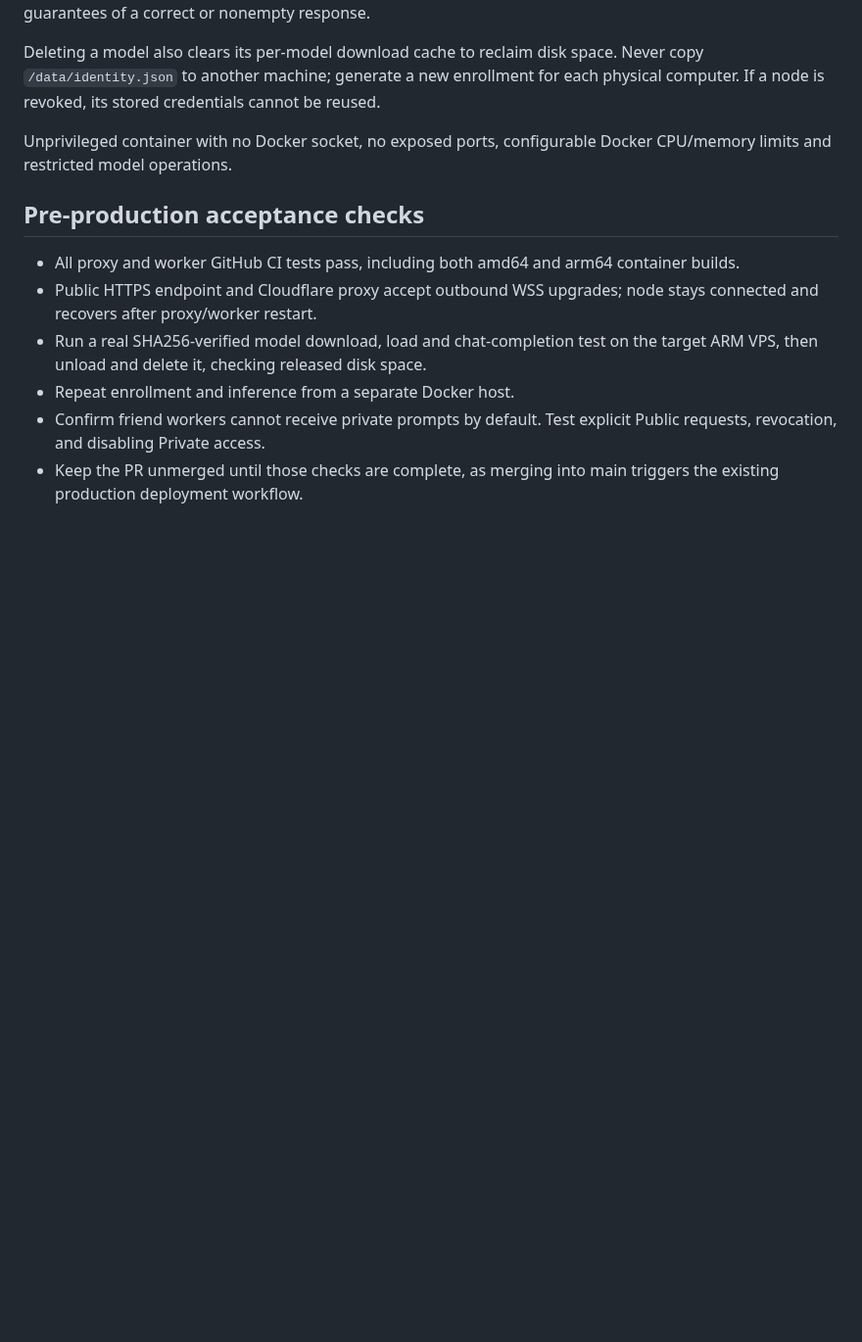
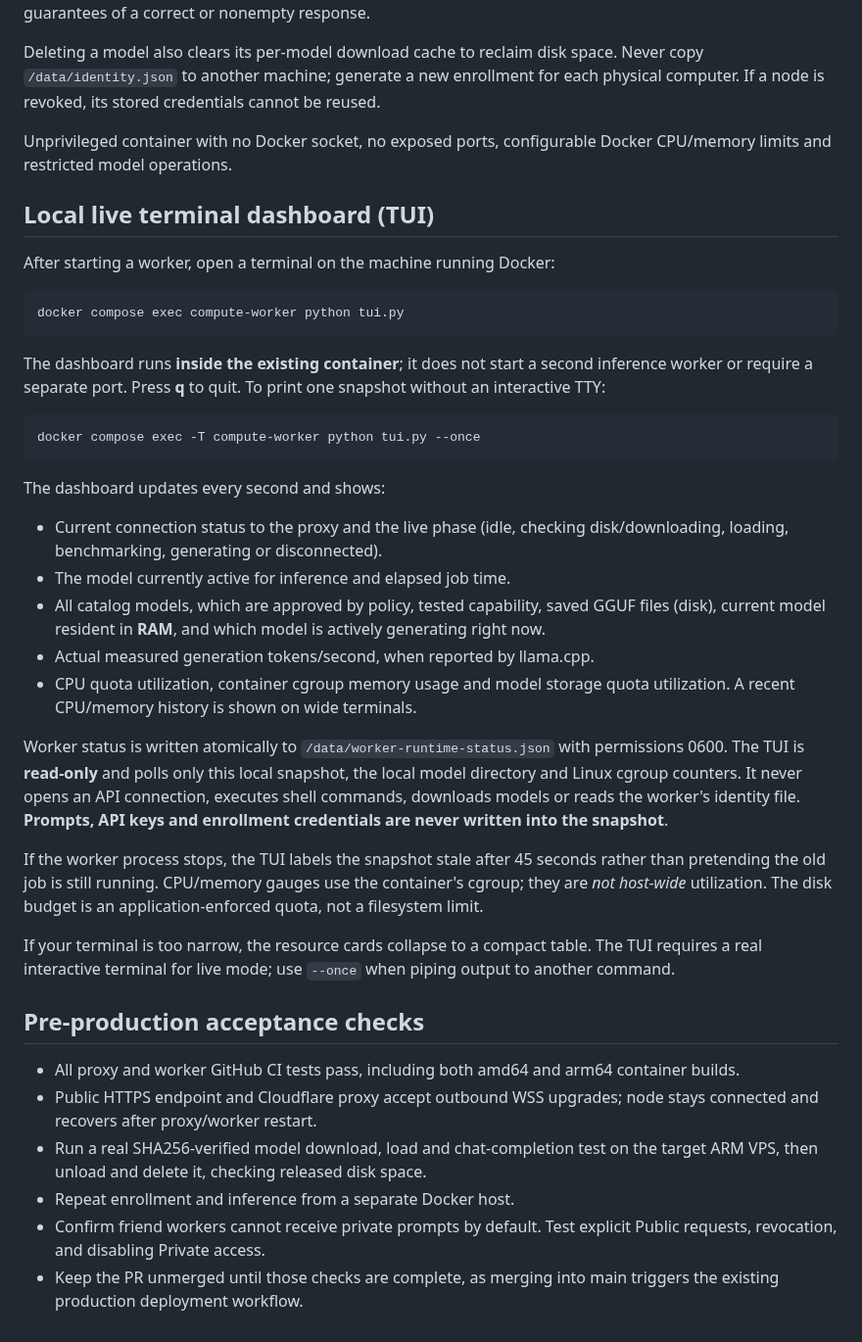
Before and after one commit to LukaCek/simple-AIproxy, a Markdown page: worker/README.md, the part around the change. Shown at 98% size. Drawn GitHub-style; blank space fills up the shorter version.

Commit message:
docs(worker): launch and read the local CPU/RAM/disk/models TUI

````diff
--- a/worker/README.md
+++ b/worker/README.md
@@ -101,6 +101,49 @@ be reused.
 Unprivileged container with no Docker socket, no exposed ports, configurable
 Docker CPU/memory limits and restricted model operations.
 
+## Local live terminal dashboard (TUI)
+
+After starting a worker, open a terminal on the machine running Docker:
+
+```bash
+docker compose exec compute-worker python tui.py
+```
+
+The dashboard runs **inside the existing container**; it does not start a
+second inference worker or require a separate port. Press **q** to quit.
+To print one snapshot without an interactive TTY:
+
+```bash
+docker compose exec -T compute-worker python tui.py --once
+```
+
+The dashboard updates every second and shows:
+- Current connection status to the proxy and the live phase (idle, checking
+  disk/downloading, loading, benchmarking, generating or disconnected).
+- The model currently active for inference and elapsed job time.
+- All catalog models, which are approved by policy, tested capability,
+  saved GGUF files (disk), current model resident in **RAM**, and which model
+  is actively generating right now.
+- Actual measured generation tokens/second, when reported by llama.cpp.
+- CPU quota utilization, container cgroup memory usage and model storage
+  quota utilization. A recent CPU/memory history is shown on wide terminals.
+
+Worker status is written atomically to `/data/worker-runtime-status.json`
+with permissions 0600. The TUI is **read-only** and polls only this local
+snapshot, the local model directory and Linux cgroup counters. It never
+opens an API connection, executes shell commands, downloads models or reads
+the worker's identity file. **Prompts, API keys and enrollment credentials are
+never written into the snapshot**.
+
+If the worker process stops, the TUI labels the snapshot stale after 45
+seconds rather than pretending the old job is still running. CPU/memory
+gauges use the container's cgroup; they are *not host-wide* utilization.
+The disk budget is an application-enforced quota, not a filesystem limit.
+
+If your terminal is too narrow, the resource cards collapse to a compact
+table. The TUI requires a real interactive terminal for live mode; use
+`--once` when piping output to another command.
+
 ## Pre-production acceptance checks
 
 - All proxy and worker GitHub CI tests pass, including both amd64 and arm64
````
